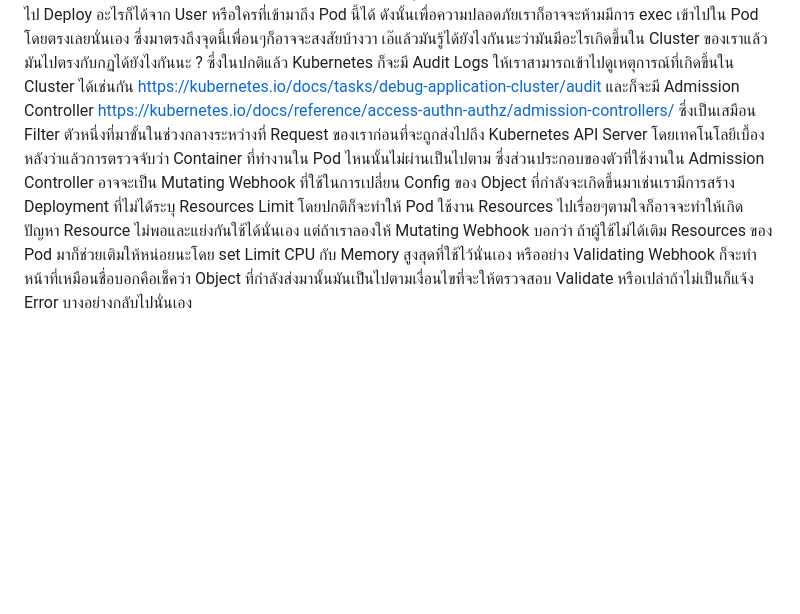
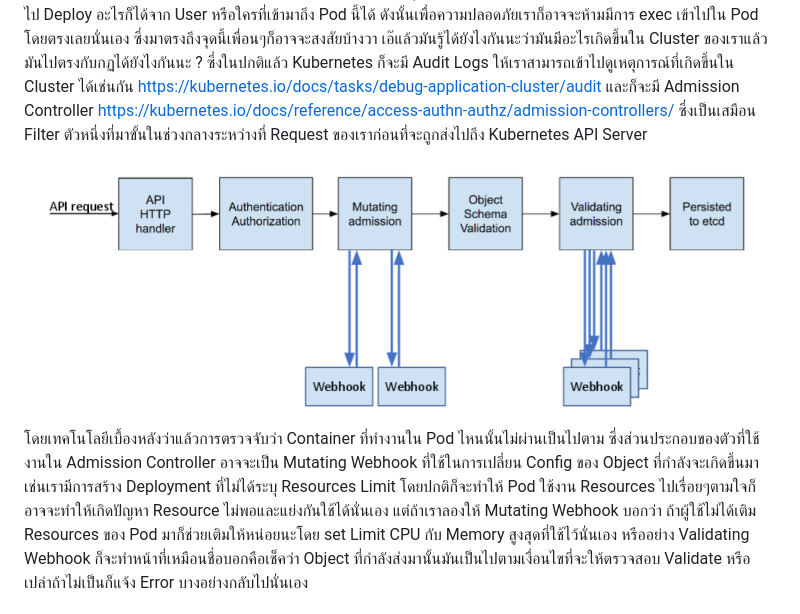
Before and after one commit to wdrdres3qew5ts21/redhat-advance-cluster-security-guide, a Markdown page: readme.md, the part around the change. Drawn GitHub-style; pictures changed too: images/intro/admission.png (added); blank space fills up the shorter version.

```diff
--- a/readme.md
+++ b/readme.md
@@ -12,6 +12,7 @@
 
 ### Advance Cluster Security ทำงานได้อย่างไรและใช้เทคนิคอะไรเบื้องหลังกันนะ ?
 สำหรับตัวอย่างที่เราจะมาทดลองกันในวันนี้จะประกอบไปด้วยของตรวจจับ CVE ช่องโหว่ของ Log4Shell โดยตรงและตรวจจับ Pod ที่มีพฤติกรรมการทำงานแล้วขัดกับกฏที่เราตั้งเอาไว้ใน Cluster อย่างเช่นห้ามมี User ใช้คำสั่งเข้าไปใน Pod โดยตรงเพื่อความปลอดภัยเพราะบาง Pod ก็อาจจะมี ServiceAccount ที่มี Credentials สามารถต่อตรงไปหา Kube API Server ได้อย่างเช่น Pod ที่ใช้ใน Pipeline CI/CD แล้วเราสั่งให้ Pod นั้นสามารถใช้คำสั่ง kubectl หรือเชื่อมไปหา Kube API Server แล้วเกิดเราไม่ได้จำกัดสิทธิจะกลายเป็นว่า Pod ใน Pipeline CI/CD จะกลายเป้นจุดที่น่ากลัวมากเพราะ Pod CI/CD ของเราอาจจะไปลบหรือแอบไป Deploy อะไรก็ได้จาก User หรือใครที่เข้ามาถึง Pod นี้ได้ ดังนั้นเพื่อความปลอดภัยเราก็อาจจะห้ามมีการ exec เข้าไปใน Pod โดยตรงเลยนั่นเอง ซึ่งมาตรงถึงจุดนี้เพื่อนๆก็อาจจะสงสัยบ้างวา เอ๊แล้วมันรู้ได้ยังไงกันนะว่ามันมีอะไรเกิดขึ้นใน Cluster ของเราแล้วมันไปตรงกับกฏได้ยังไงกันนะ ? ซึ่งในปกติแล้ว Kubernetes ก็จะมี Audit Logs ให้เราสามารถเข้าไปดูเหตุการณ์ที่เกิดขึ้นใน Cluster ได้เช่นกัน https://kubernetes.io/docs/tasks/debug-application-cluster/audit และก็จะมี Admission Controller https://kubernetes.io/docs/reference/access-authn-authz/admission-controllers/ ซึ่งเป็นเสมือน Filter ตัวหนึ่งที่มาขั้นในช่วงกลางระหว่างที่ Request ของเราก่อนที่จะถูกส่งไปถึง Kubernetes API Server
+![support-matrix](images/intro/admission.png)
 โดยเทคโนโลยีเบื้องหลังว่าแล้วการตรวจจับว่า Container ที่ทำงานใน Pod ไหนนั้นไม่ผ่านเป็นไปตาม ซึ่งส่วนประกอบของตัวที่ใช้งานใน Admission Controller อาจจะเป็น Mutating Webhook ที่ใช้ในการเปลี่ยน Config ของ Object ที่กำลังจะเกิดขึ้นมาเช่นเรามีการสร้าง Deployment ที่ไม่ได้ระบุ Resources Limit โดยปกติก็จะทำให้ Pod ใช้งาน Resources ไปเรื่อยๆตามใจก็อาจจะทำให้เกิดปัญหา Resource ไม่พอและแย่งกันใช้ได้นั่นเอง แต่ถ้าเราลองให้ Mutating Webhook บอกว่า ถ้าผู้ใช้ไม่ได้เติม Resources ของ Pod มาก็ช่วยเติมให้หน่อยนะโดย set Limit CPU กับ Memory สูงสุดที่ใช้ไว้นั่นเอง หรืออย่าง Validating Webhook ก็จะทำหน้าที่เหมือนชื่อบอกคือเช็คว่า Object ที่กำลังส่งมานั้นมันเป็นไปตามเงื่อนไขที่จะให้ตรวจสอบ Validate หรือเปล่าถ้าไม่เป็นก็แจ้ง Error บางอย่างกลับไปนั่นเอง
 
 
```
